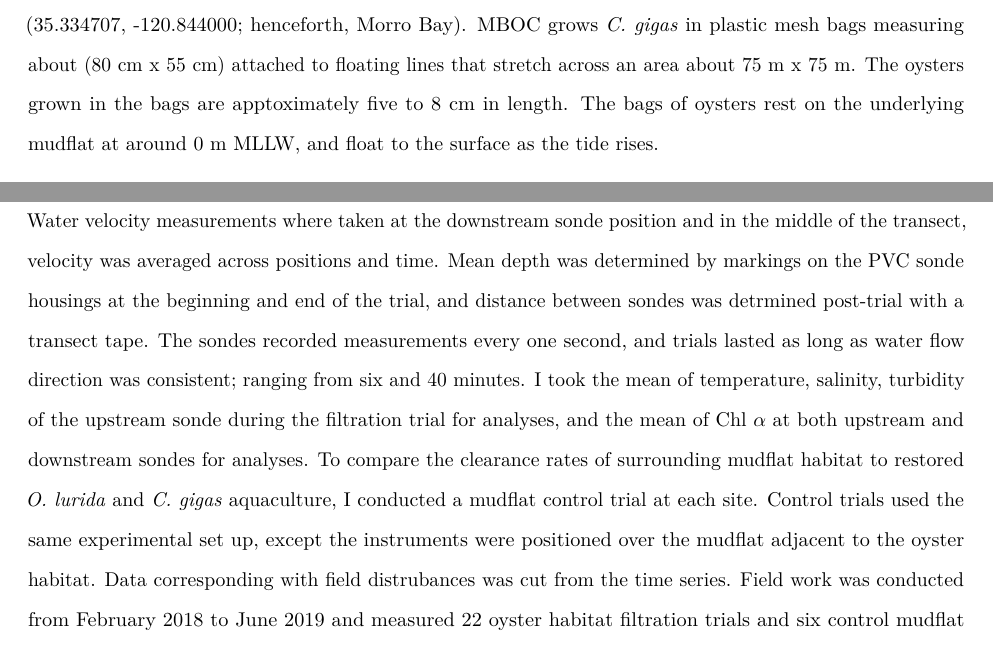
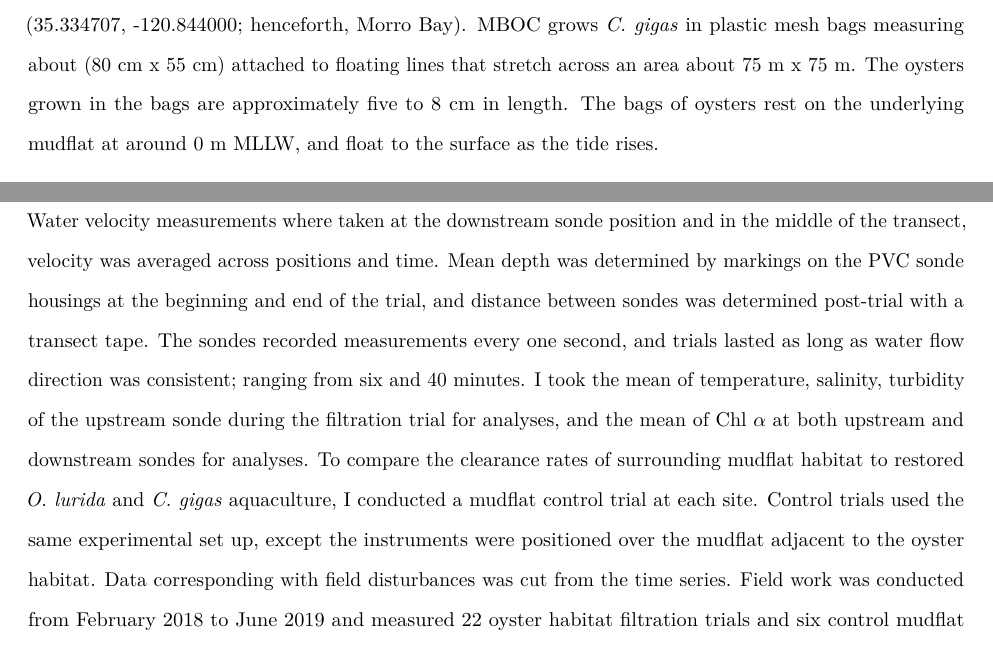
Before and after one commit to theamarks/Oyster-Insitu-Filtration, an R Markdown document (Thesis_Manuscript/Thesis_Methods.Rmd): two parts of pages 1 and 2 of 5, joined at a grey line, cut so that both start at the same text. Rendered offline with R 4.5, knitr and Pandoc, then LaTeX, with nearby package versions; a font, style sheet, LaTeX package, included part or bibliography that could not be used is replaced or left out.

Commit message:
methods spell check

```diff
--- a/Thesis_Manuscript/Thesis_Methods.Rmd
+++ b/Thesis_Manuscript/Thesis_Methods.Rmd
@@ -30,7 +30,7 @@ The beds were positioned approximately 30 m from shore on a mudflat at approxima
 
 Morro Bay Oyster Company (MBOC) is a commercial aquaculture operation in Morro Bay, California (35.334707, -120.844000; henceforth, Morro Bay).
 MBOC grows *C. gigas* in plastic mesh bags measuring about (80 cm x 55 cm) attached to floating lines that stretch across an area about 75 m x 75 m.
-The oysters grown in the bags are apptoximately five to 8 cm in length.
+The oysters grown in the bags are approximately five to 8 cm in length.
 The bags of oysters rest on the underlying mudflat at around 0 m MLLW, and float to the surface as the tide rises.
 
 ## Experimental Setup
@@ -43,12 +43,12 @@ The sonde housings were positioned to measure an uninterrupted linear water flow
 Linear water flow assumes that the upstream sonde is measuring the same water as the downstream sonde.
 An electromagnetic meter (Marsh-McBirney Flo-Mate 2000) measured water velocity at the depth of the sensors at the beginning, middle, and end of each trial.
 Water velocity measurements where taken at the downstream sonde position and in the middle of the transect, velocity was averaged across positions and time.
-Mean depth was determined by markings on the PVC sonde housings at the beginning and end of the trial, and distance between sondes was detrmined post-trial with a transect tape.
+Mean depth was determined by markings on the PVC sonde housings at the beginning and end of the trial, and distance between sondes was determined post-trial with a transect tape.
 The sondes recorded measurements every one second, and trials lasted as long as water flow direction was consistent; ranging from six and 40 minutes.
 I took the mean of temperature, salinity, turbidity of the upstream sonde during the filtration trial for analyses, and the mean of Chl $\alpha$ at both upstream and downstream sondes for analyses.
 To compare the clearance rates of surrounding mudflat habitat to restored *O. lurida* and *C. gigas* aquaculture, I conducted a mudflat control trial at each site.
 Control trials used the same experimental set up, except the instruments were positioned over the mudflat adjacent to the oyster habitat.
-Data corresponding with field distrubances was cut from the time series.
+Data corresponding with field disturbances was cut from the time series.
 Field work was conducted from February 2018 to June 2019 and measured 22 oyster habitat filtration trials and six control mudflat trials.
 
 ## Chlorophyll $\alpha$ Corrections
```
